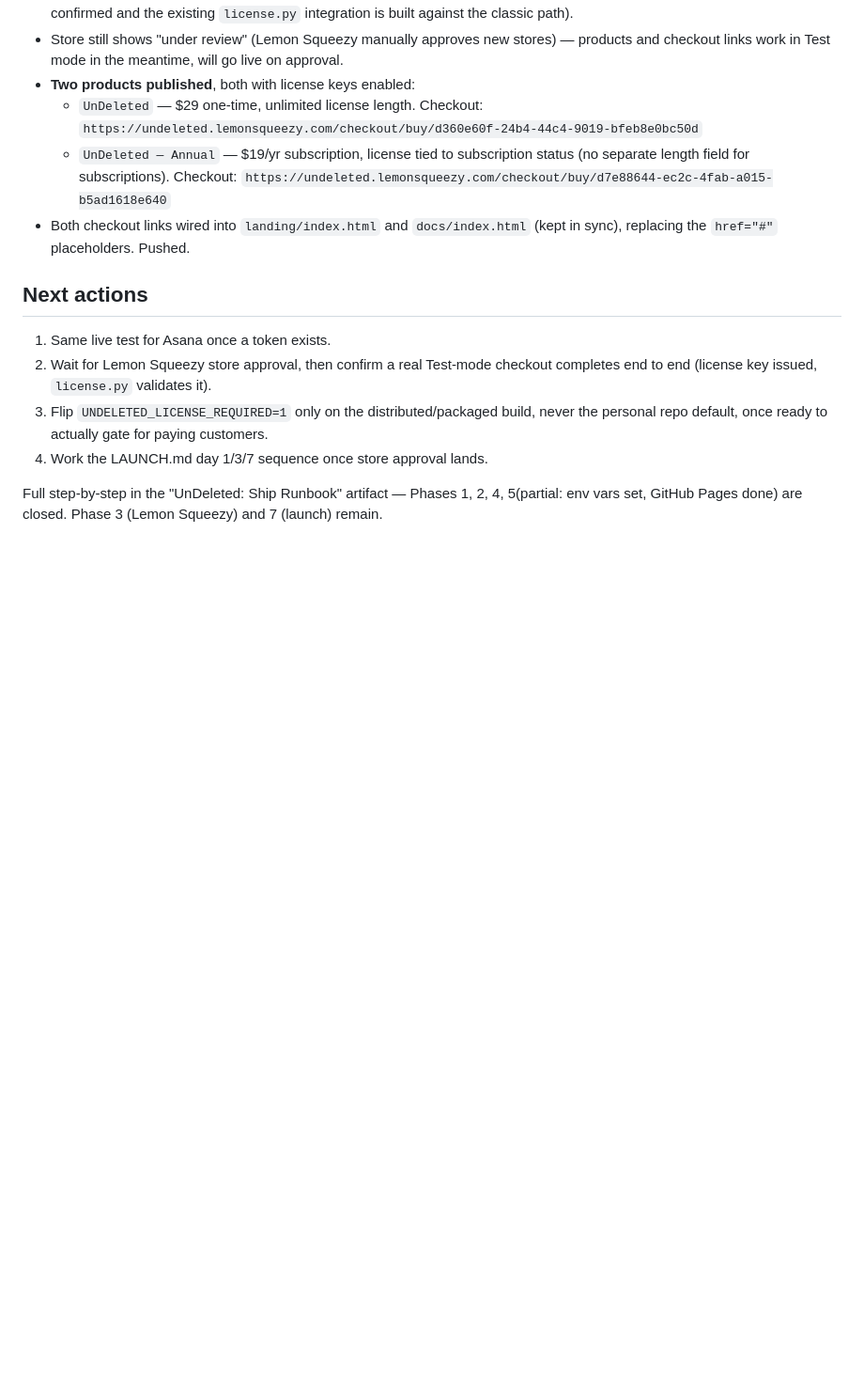
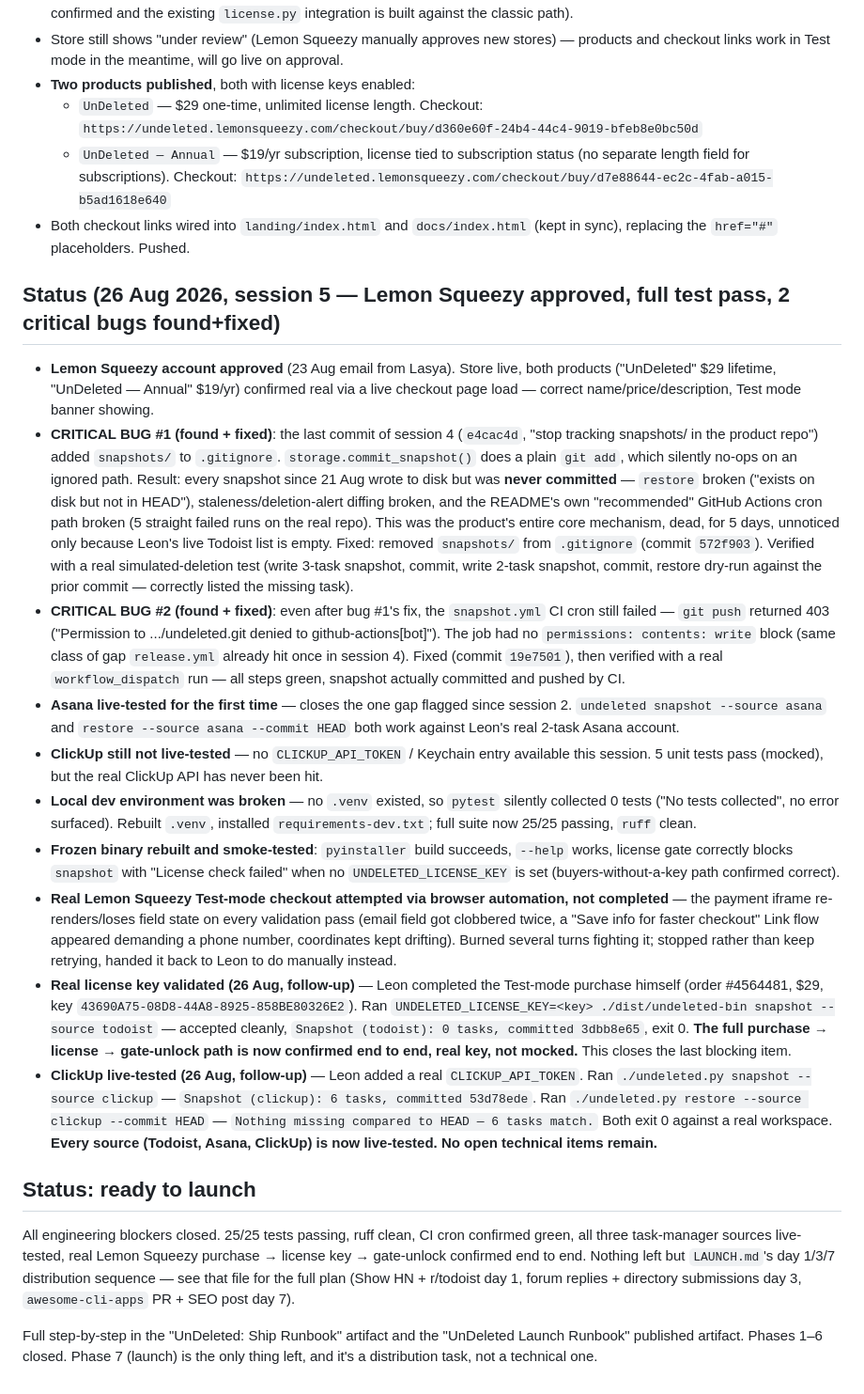
Before and after one commit to liveskyhigh84/undeleted, a Markdown page: memory.md, the part around the change. Shown at 94% size. GitHub-like rendering; blank space fills up the shorter version.

Commit message:
memory: session 5 close-out — Lemon Squeezy purchase + ClickUp both live-tested, all engineering blockers closed

```diff
--- a/memory.md
+++ b/memory.md
@@ -82,13 +82,60 @@ works and is tested.
 - Both checkout links wired into `landing/index.html` and `docs/index.html` (kept in sync),
   replacing the `href="#"` placeholders. Pushed.
 
-## Next actions
-1. Same live test for Asana once a token exists.
-2. Wait for Lemon Squeezy store approval, then confirm a real Test-mode checkout completes
-   end to end (license key issued, `license.py` validates it).
-3. Flip `UNDELETED_LICENSE_REQUIRED=1` only on the distributed/packaged build, never the
-   personal repo default, once ready to actually gate for paying customers.
-4. Work the LAUNCH.md day 1/3/7 sequence once store approval lands.
+## Status (26 Aug 2026, session 5 — Lemon Squeezy approved, full test pass, 2 critical bugs found+fixed)
+- **Lemon Squeezy account approved** (23 Aug email from Lasya). Store live, both products
+  ("UnDeleted" $29 lifetime, "UnDeleted — Annual" $19/yr) confirmed real via a live checkout
+  page load — correct name/price/description, Test mode banner showing.
+- **CRITICAL BUG #1 (found + fixed)**: the last commit of session 4 (`e4cac4d`, "stop tracking
+  snapshots/ in the product repo") added `snapshots/` to `.gitignore`. `storage.commit_snapshot()`
+  does a plain `git add`, which silently no-ops on an ignored path. Result: every snapshot since
+  21 Aug wrote to disk but was **never committed** — `restore` broken ("exists on disk but not
+  in HEAD"), staleness/deletion-alert diffing broken, and the README's own "recommended" GitHub
+  Actions cron path broken (5 straight failed runs on the real repo). This was the product's
+  entire core mechanism, dead, for 5 days, unnoticed only because Leon's live Todoist list is
+  empty. Fixed: removed `snapshots/` from `.gitignore` (commit `572f903`). Verified with a real
+  simulated-deletion test (write 3-task snapshot, commit, write 2-task snapshot, commit, restore
+  dry-run against the prior commit — correctly listed the missing task).
+- **CRITICAL BUG #2 (found + fixed)**: even after bug #1's fix, the `snapshot.yml` CI cron still
+  failed — `git push` returned 403 ("Permission to .../undeleted.git denied to
+  github-actions[bot]"). The job had no `permissions: contents: write` block (same class of gap
+  `release.yml` already hit once in session 4). Fixed (commit `19e7501`), then verified with a
+  real `workflow_dispatch` run — all steps green, snapshot actually committed and pushed by CI.
+- **Asana live-tested for the first time** — closes the one gap flagged since session 2.
+  `undeleted snapshot --source asana` and `restore --source asana --commit HEAD` both work
+  against Leon's real 2-task Asana account.
+- **ClickUp still not live-tested** — no `CLICKUP_API_TOKEN` / Keychain entry available this
+  session. 5 unit tests pass (mocked), but the real ClickUp API has never been hit.
+- **Local dev environment was broken** — no `.venv` existed, so `pytest` silently collected 0
+  tests ("No tests collected", no error surfaced). Rebuilt `.venv`, installed
+  `requirements-dev.txt`; full suite now 25/25 passing, `ruff` clean.
+- **Frozen binary rebuilt and smoke-tested**: `pyinstaller` build succeeds, `--help` works,
+  license gate correctly blocks `snapshot` with "License check failed" when no
+  `UNDELETED_LICENSE_KEY` is set (buyers-without-a-key path confirmed correct).
+- **Real Lemon Squeezy Test-mode checkout attempted via browser automation, not completed** —
+  the payment iframe re-renders/loses field state on every validation pass (email field got
+  clobbered twice, a "Save info for faster checkout" Link flow appeared demanding a phone
+  number, coordinates kept drifting). Burned several turns fighting it; stopped rather than
+  keep retrying, handed it back to Leon to do manually instead.
+- **Real license key validated (26 Aug, follow-up)** — Leon completed the Test-mode purchase
+  himself (order #4564481, $29, key `43690A75-08D8-44A8-8925-858BE80326E2`). Ran
+  `UNDELETED_LICENSE_KEY=<key> ./dist/undeleted-bin snapshot --source todoist` — accepted
+  cleanly, `Snapshot (todoist): 0 tasks, committed 3dbb8e65`, exit 0. **The full purchase →
+  license → gate-unlock path is now confirmed end to end, real key, not mocked.** This closes
+  the last blocking item.
+- **ClickUp live-tested (26 Aug, follow-up)** — Leon added a real `CLICKUP_API_TOKEN`. Ran
+  `./undeleted.py snapshot --source clickup` — `Snapshot (clickup): 6 tasks, committed
+  53d78ede`. Ran `./undeleted.py restore --source clickup --commit HEAD` — `Nothing missing
+  compared to HEAD — 6 tasks match.` Both exit 0 against a real workspace. **Every source
+  (Todoist, Asana, ClickUp) is now live-tested. No open technical items remain.**
 
-Full step-by-step in the "UnDeleted: Ship Runbook" artifact — Phases 1, 2, 4, 5(partial: env
-vars set, GitHub Pages done) are closed. Phase 3 (Lemon Squeezy) and 7 (launch) remain.
+## Status: ready to launch
+All engineering blockers closed. 25/25 tests passing, ruff clean, CI cron confirmed green,
+all three task-manager sources live-tested, real Lemon Squeezy purchase → license key →
+gate-unlock confirmed end to end. Nothing left but `LAUNCH.md`'s day 1/3/7 distribution
+sequence — see that file for the full plan (Show HN + r/todoist day 1, forum replies +
+directory submissions day 3, `awesome-cli-apps` PR + SEO post day 7).
+
+Full step-by-step in the "UnDeleted: Ship Runbook" artifact and the "UnDeleted Launch Runbook"
+published artifact. Phases 1–6 closed. Phase 7 (launch) is the only thing left, and it's a
+distribution task, not a technical one.
```
